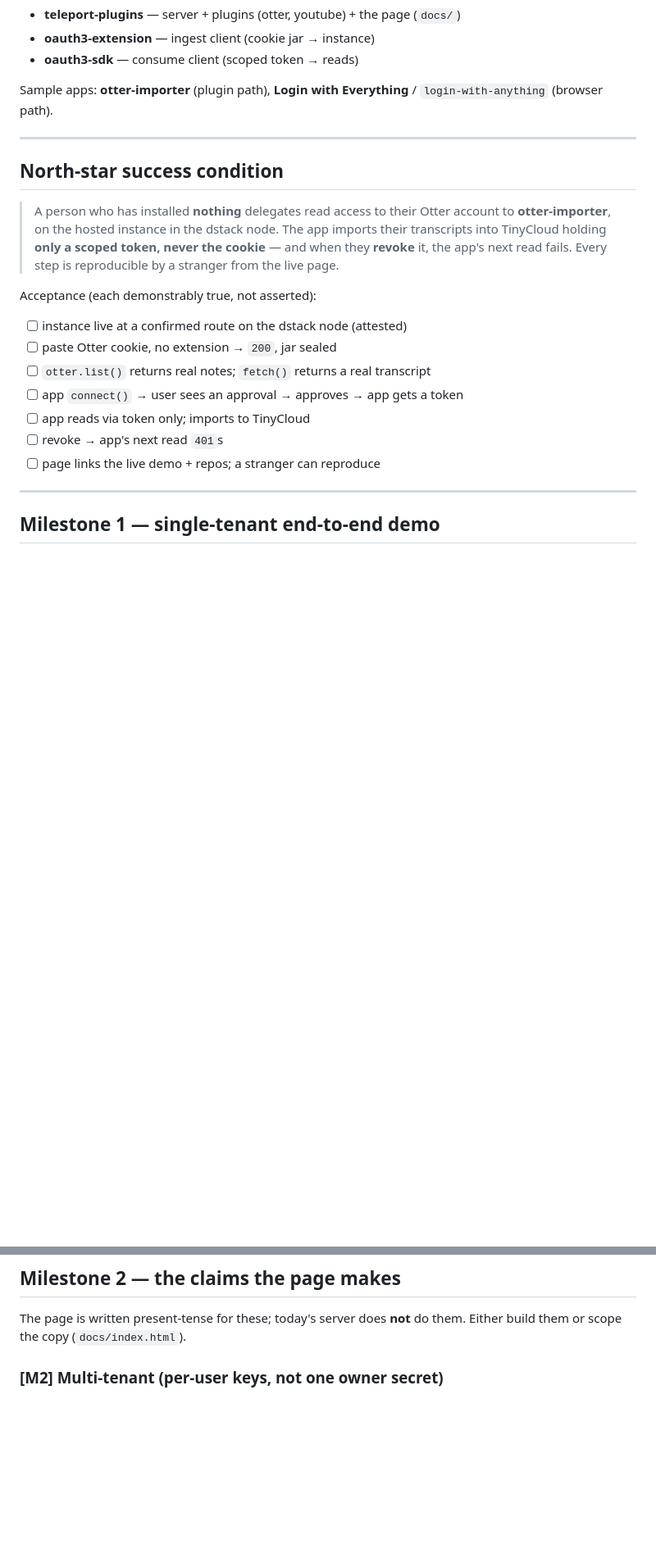
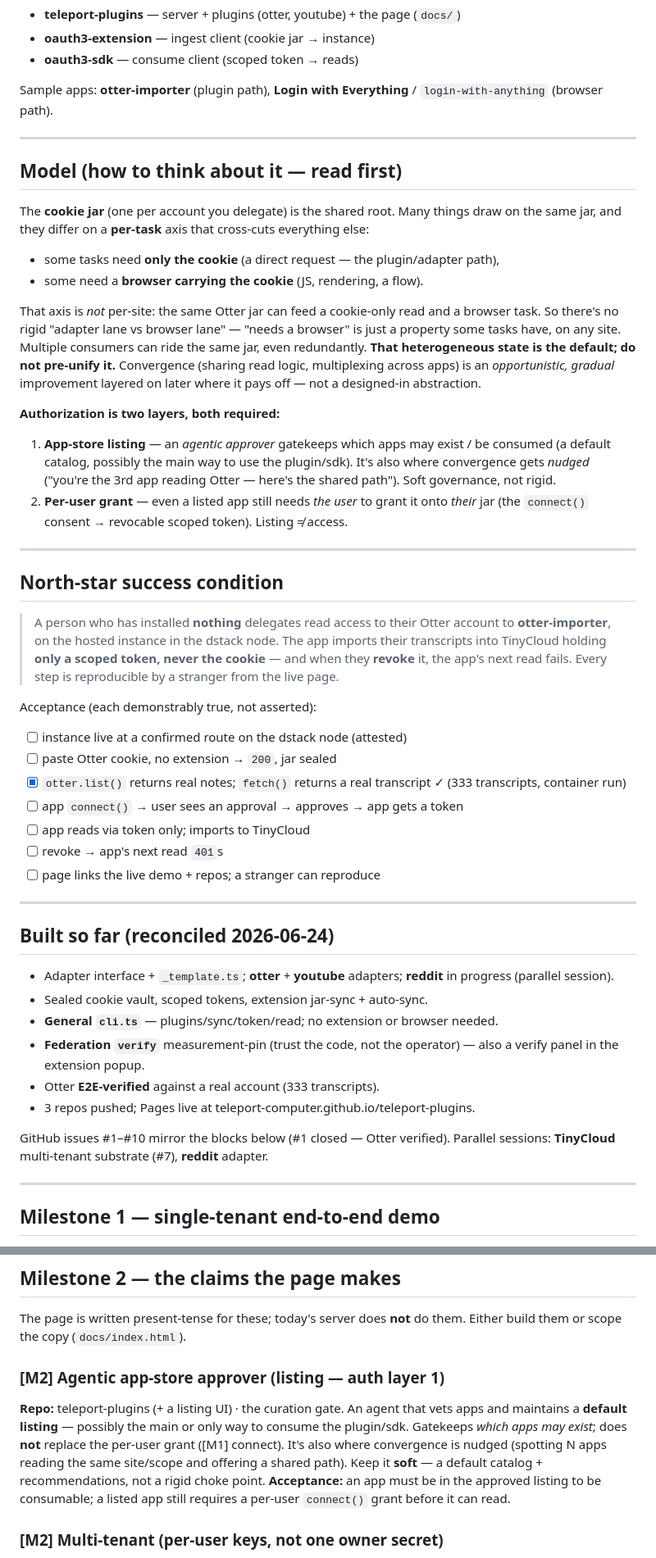
Before and after one commit to teleport-computer/oauth3-server, a Markdown page: ROADMAP.md, 2 parts joined by grey strips. Shown at 82% size. Drawn GitHub-style; blank space fills up the shorter version.

Commit message:
ROADMAP: capture loose model + two-layer auth; reconcile with built state
- Model section: cookie jar as shared root; cookie-only vs browser cross-cuts;
  converge gradually, not by design.
- Two-layer auth: app-store listing (approver) + per-user connect() grant.
- Built-so-far reconciliation (CLI, federation verify pin, Otter E2E, repos/Pages);
  notes parallel tinycloud + reddit sessions. Mirrors GitHub issues #1-#10.

Co-Authored-By: Claude Opus 4.8 (1M context) <noreply@anthropic.com>

```diff
--- a/ROADMAP.md
+++ b/ROADMAP.md
@@ -15,6 +15,34 @@ Sample apps: **otter-importer** (plugin path), **Login with Everything** /
 
 ---
 
+## Model (how to think about it — read first)
+
+The **cookie jar** (one per account you delegate) is the shared root. Many things
+draw on the same jar, and they differ on a **per-task** axis that cross-cuts
+everything else:
+
+- some tasks need **only the cookie** (a direct request — the plugin/adapter path),
+- some need a **browser carrying the cookie** (JS, rendering, a flow).
+
+That axis is *not* per-site: the same Otter jar can feed a cookie-only read and a
+browser task. So there's no rigid "adapter lane vs browser lane" — "needs a browser"
+is just a property some tasks have, on any site. Multiple consumers can ride the
+same jar, even redundantly. **That heterogeneous state is the default; do not
+pre-unify it.** Convergence (sharing read logic, multiplexing across apps) is an
+*opportunistic, gradual* improvement layered on later where it pays off — not a
+designed-in abstraction.
+
+**Authorization is two layers, both required:**
+
+1. **App-store listing** — an *agentic approver* gatekeeps which apps may exist /
+   be consumed (a default catalog, possibly the main way to use the plugin/sdk).
+   It's also where convergence gets *nudged* ("you're the 3rd app reading Otter —
+   here's the shared path"). Soft governance, not rigid.
+2. **Per-user grant** — even a listed app still needs *the user* to grant it onto
+   *their* jar (the `connect()` consent → revocable scoped token). Listing ≠ access.
+
+---
+
 ## North-star success condition
 
 > A person who has installed **nothing** delegates read access to their Otter
@@ -27,11 +55,27 @@ Acceptance (each demonstrably true, not asserted):
 
 - [ ] instance live at a confirmed route on the dstack node (attested)
 - [ ] paste Otter cookie, no extension → `200`, jar sealed
-- [ ] `otter.list()` returns real notes; `fetch()` returns a real transcript
+- [x] `otter.list()` returns real notes; `fetch()` returns a real transcript  ✓ (333 transcripts, container run)
 - [ ] app `connect()` → user sees an approval → approves → app gets a token
 - [ ] app reads via token only; imports to TinyCloud
 - [ ] revoke → app's next read `401`s
 - [ ] page links the live demo + repos; a stranger can reproduce
+
+---
+
+## Built so far (reconciled 2026-06-24)
+
+- Adapter interface + `_template.ts`; **otter** + **youtube** adapters; **reddit** in
+  progress (parallel session).
+- Sealed cookie vault, scoped tokens, extension jar-sync + auto-sync.
+- **General `cli.ts`** — plugins/sync/token/read; no extension or browser needed.
+- **Federation `verify`** measurement-pin (trust the code, not the operator) — also a
+  verify panel in the extension popup.
+- Otter **E2E-verified** against a real account (333 transcripts).
+- 3 repos pushed; Pages live at teleport-computer.github.io/teleport-plugins.
+
+GitHub issues #1–#10 mirror the blocks below (#1 closed — Otter verified). Parallel
+sessions: **TinyCloud** multi-tenant substrate (#7), **reddit** adapter.
 
 ---
 
@@ -90,6 +136,16 @@ as an `image` runtime. Confirm the route and fill it into `docs/index.html`
 
 The page is written present-tense for these; today's server does **not** do them.
 Either build them or scope the copy (`docs/index.html`).
+
+### [M2] Agentic app-store approver (listing — auth layer 1)
+**Repo:** teleport-plugins (+ a listing UI) · the curation gate.
+An agent that vets apps and maintains a **default listing** — possibly the main or
+only way to consume the plugin/sdk. Gatekeeps *which apps may exist*; does **not**
+replace the per-user grant ([M1] connect). It's also where convergence is nudged
+(spotting N apps reading the same site/scope and offering a shared path). Keep it
+**soft** — a default catalog + recommendations, not a rigid choke point.
+**Acceptance:** an app must be in the approved listing to be consumable; a listed
+app still requires a per-user `connect()` grant before it can read.
 
 ### [M2] Multi-tenant (per-user keys, not one owner secret)
 **Repo:** teleport-plugins · today: single `OWNER_SECRET`, vault keyed by *plugin*.
```
Also changed, not shown: other parts of ROADMAP.md (+2 -0 lines).
